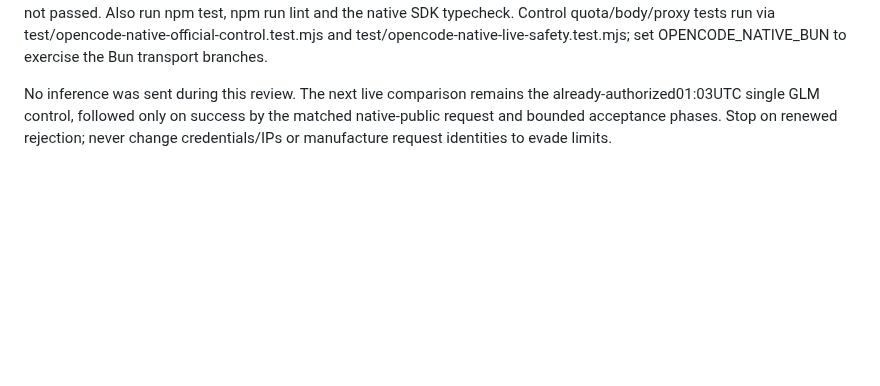
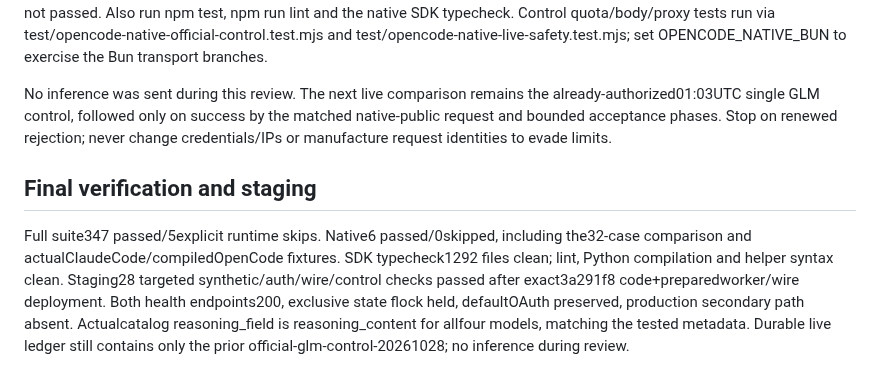
Before and after one commit to anschmieg/tokligence-gateway, a Markdown page: native/opencode/ADVERSARIAL-REVIEW.md, the part around the change. GitHub-like rendering; blank space fills up the shorter version.

Commit message:
Record completed adversarial verification and staged reasoning metadata

```diff
--- a/native/opencode/ADVERSARIAL-REVIEW.md
+++ b/native/opencode/ADVERSARIAL-REVIEW.md
@@ -31,3 +31,7 @@ The same-VPS GLM success at09:28 invalidates a blanket daylong account/VPS-block
 Set OPENCODE_NATIVE_SOURCE and OPENCODE_NATIVE_BUN to the prepared2.1.4 source/Bun1.4.4. Set OPENCODE_REFERENCE_SOURCE to the frozen installed1.18.32 source workspace and OPENCODE_REFERENCE_BUN to Bun1.3.14. Set OPENCODE_OFFICIAL_CLI_BINARY and OPENCODE_NATIVE_CLAUDE_BINARY for the compiled OpenCode and Claude fixtures. Run npm run test:native; the comparison is included. Missing optional runtimes are explicitly skipped, not passed. Also run npm test, npm run lint and the native SDK typecheck. Control quota/body/proxy tests run via test/opencode-native-official-control.test.mjs and test/opencode-native-live-safety.test.mjs; set OPENCODE_NATIVE_BUN to exercise the Bun transport branches.
 
 No inference was sent during this review. The next live comparison remains the already-authorized01:03UTC single GLM control, followed only on success by the matched native-public request and bounded acceptance phases. Stop on renewed rejection; never change credentials/IPs or manufacture request identities to evade limits.
+
+## Final verification and staging
+
+Full suite347 passed/5explicit runtime skips. Native6 passed/0skipped, including the32-case comparison and actualClaudeCode/compiledOpenCode fixtures. SDK typecheck1292 files clean; lint, Python compilation and helper syntax clean. Staging28 targeted synthetic/auth/wire/control checks passed after exact3a291f8 code+preparedworker/wire deployment. Both health endpoints200, exclusive state flock held, defaultOAuth preserved, production secondary path absent. Actualcatalog reasoning_field is reasoning_content for allfour models, matching the tested metadata. Durable live ledger still contains only the prior official-glm-control-20261028; no inference during review.
```
Also changed, not shown: native/opencode/AUTONOMOUS.md (+1 -1 lines).
